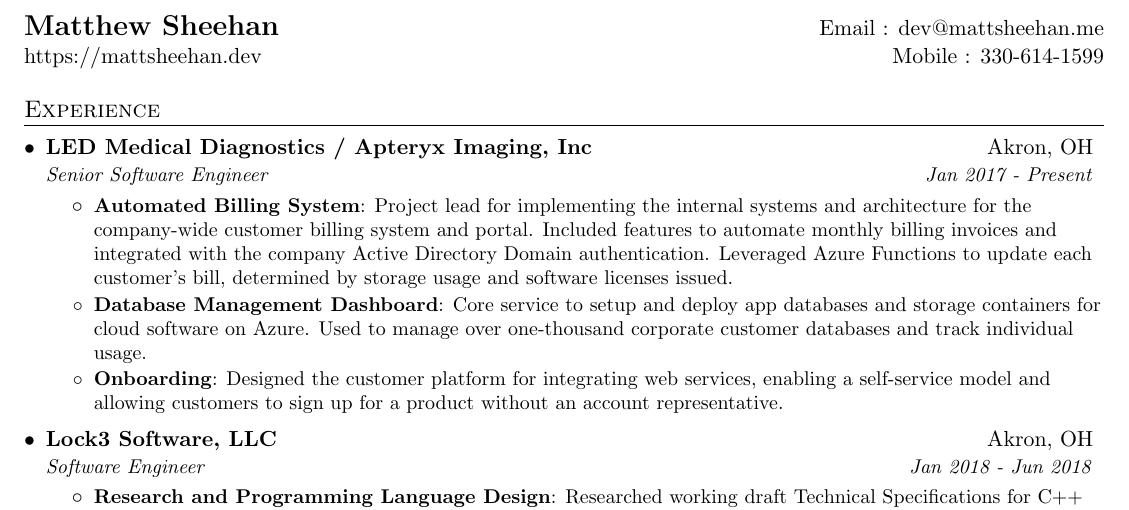
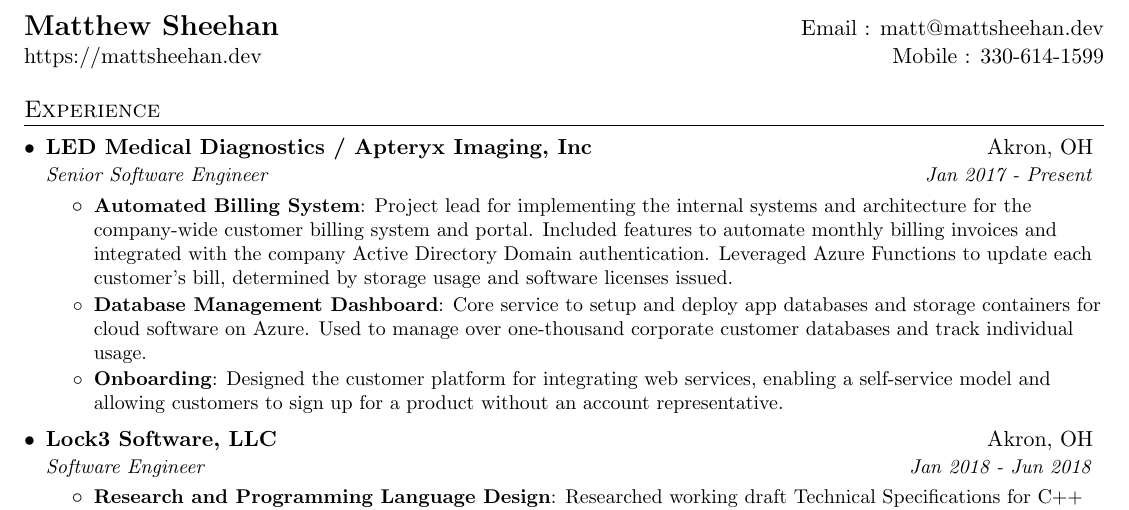
Before and after one commit to MattSheehanDev/resume, a LaTeX CV (matthew_sheehan_resume.tex): part of page 1 of 2, cut so that both start at the same text. Compiled offline with pdfLaTeX.

Commit message:
updated email

```diff
--- a/matthew_sheehan_resume.tex
+++ b/matthew_sheehan_resume.tex
@@ -82,7 +82,7 @@
 
 %----------HEADING-----------------
 \begin{tabular*}{\textwidth}{l@{\extracolsep{\fill}}r}
-  \textbf{\href{http://mattsheehan.me/}{\Large Matthew Sheehan}} & Email : \href{mailto:dev@mattsheehan.me}{dev@mattsheehan.me}\\
+  \textbf{\href{http://mattsheehan.dev/}{\Large Matthew Sheehan}} & Email : \href{mailto:matt@mattsheehan.dev}{matt@mattsheehan.dev}\\
   \href{https://mattsheehan.dev/}{https://mattsheehan.dev} & Mobile : 330-614-1599 \\
 \end{tabular*}
 
```
Also changed, not shown: matthew_sheehan_resume.pdf.
